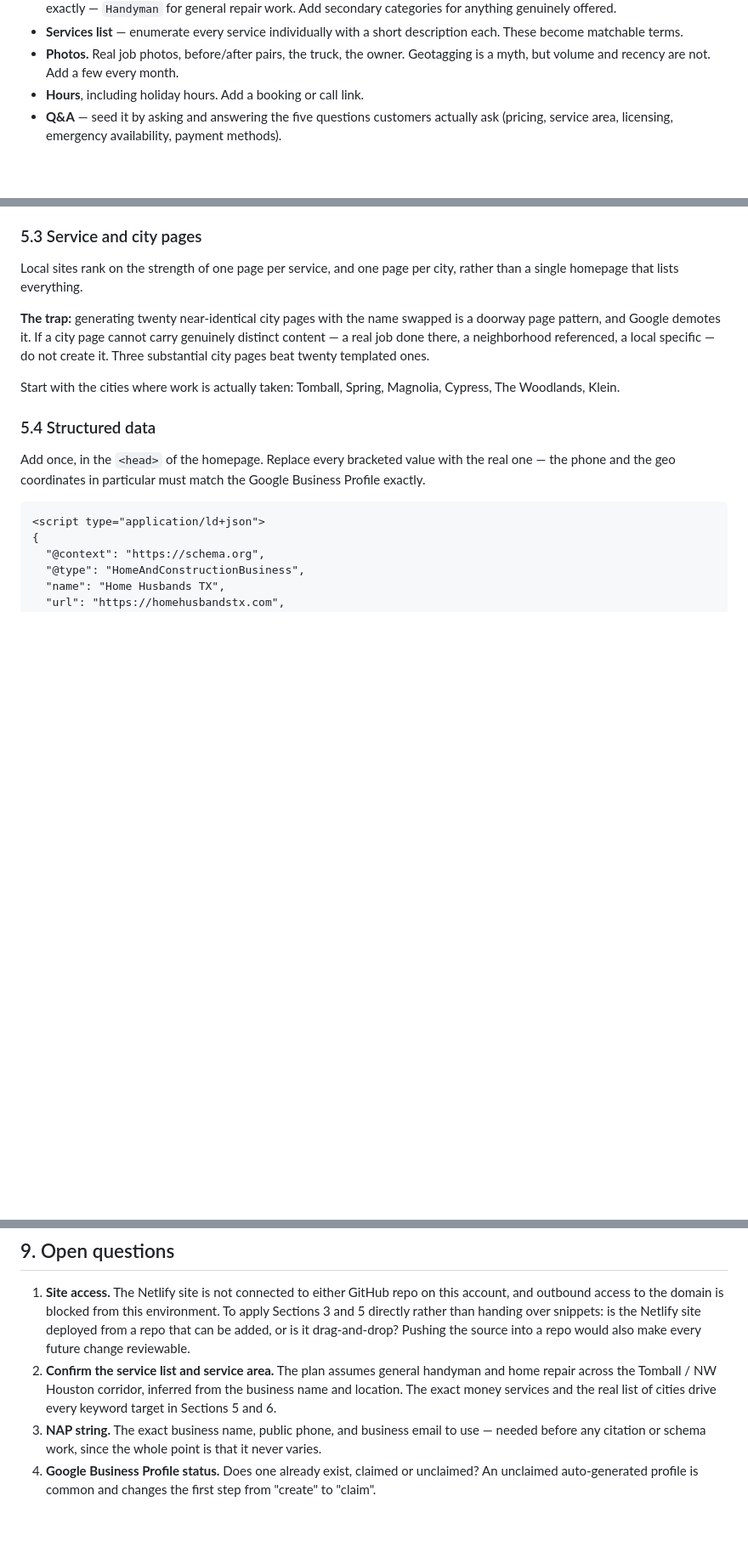
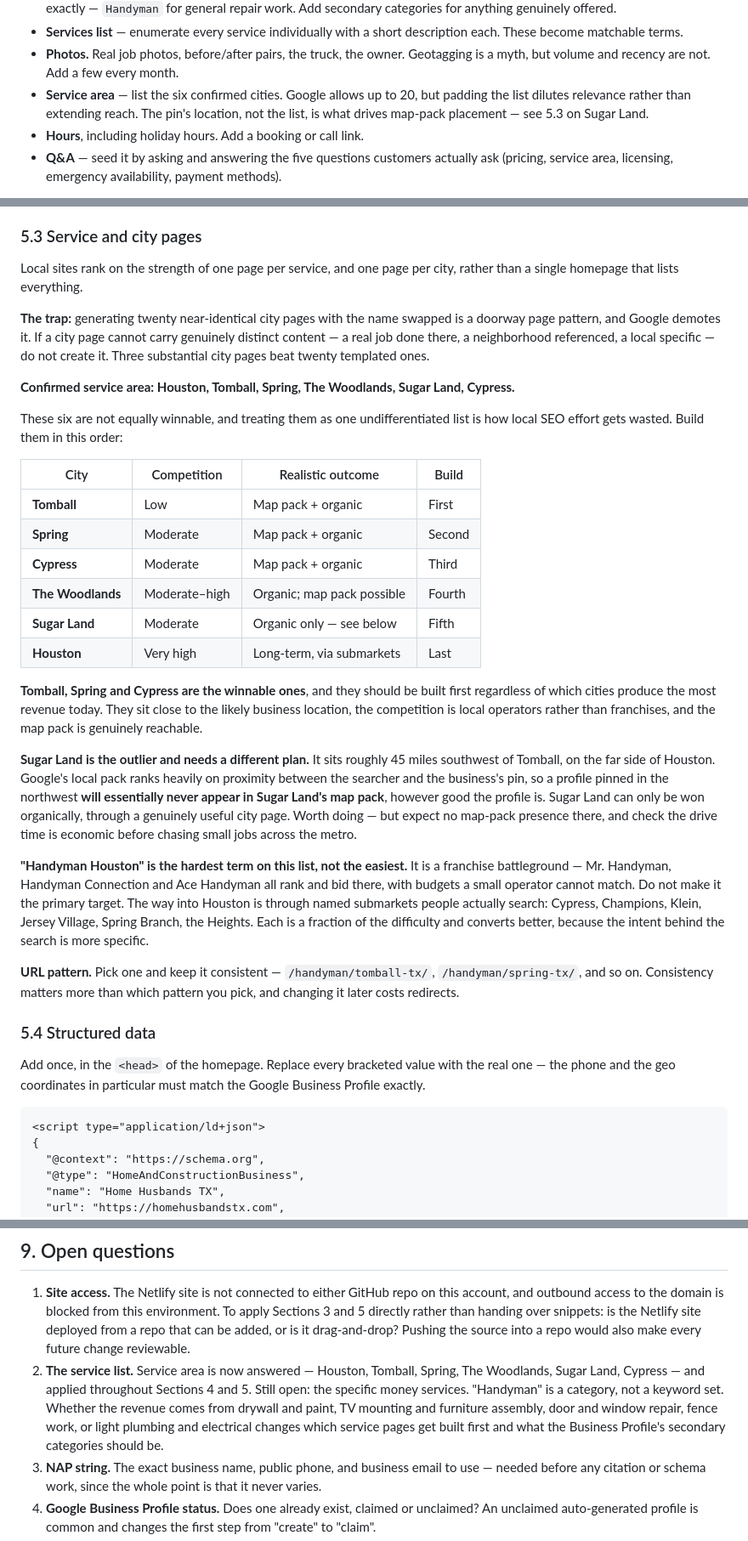
Before and after one commit to Georgebuche/Georgebuche, a Markdown page: homehusbandstx-seo.md, 3 parts joined by grey strips. Shown at 85% size. GitHub-like rendering; blank space fills up the shorter version.

Commit message:
Apply confirmed service area to city and keyword targeting
Service area confirmed as Houston, Tomball, Spring, The Woodlands,
Sugar Land and Cypress, replacing the inferred list.

Section 5.3 now ranks the six by winnability rather than treating them
as one list, and calls out two things that change the plan:

- Sugar Land sits ~45 miles southwest of Tomball, on the far side of
  Houston. Local pack placement is driven by proximity between searcher
  and business pin, so a northwest pin will not surface there. Sugar
  Land is an organic-only target.
- "Handyman Houston" is the hardest term in the set, not the easiest.
  Routing into Houston through named submarkets is the realistic path.

Also adds a URL pattern convention, extends the schema areaServed to all
six cities, updates the homepage title and meta description, and adds
service-area guidance to the Business Profile checklist.

Co-Authored-By: Claude Opus 5 <noreply@anthropic.com>
Claude-Session: https://claude.ai/code/session_01DnEEMfnpuLqnHStcbscdy8

```diff
--- a/homehusbandstx-seo.md
+++ b/homehusbandstx-seo.md
@@ -186,6 +186,9 @@ website consistently outbooks the reverse.
   These become matchable terms.
 - **Photos.** Real job photos, before/after pairs, the truck, the owner. Geotagging is a myth,
   but volume and recency are not. Add a few every month.
+- **Service area** — list the six confirmed cities. Google allows up to 20, but padding the
+  list dilutes relevance rather than extending reach. The pin's location, not the list, is what
+  drives map-pack placement — see 5.3 on Sugar Land.
 - **Hours**, including holiday hours. Add a booking or call link.
 - **Q&A** — seed it by asking and answering the five questions customers actually ask
   (pricing, service area, licensing, emergency availability, payment methods).
@@ -242,8 +245,43 @@ page pattern, and Google demotes it. If a city page cannot carry genuinely disti
 a real job done there, a neighborhood referenced, a local specific — do not create it. Three
 substantial city pages beat twenty templated ones.
 
-Start with the cities where work is actually taken: Tomball, Spring, Magnolia, Cypress, The
-Woodlands, Klein.
+**Confirmed service area: Houston, Tomball, Spring, The Woodlands, Sugar Land, Cypress.**
+
+These six are not equally winnable, and treating them as one undifferentiated list is how
+local SEO effort gets wasted. Build them in this order:
+
+| City | Competition | Realistic outcome | Build |
+|---|---|---|---|
+| **Tomball** | Low | Map pack + organic | First |
+| **Spring** | Moderate | Map pack + organic | Second |
+| **Cypress** | Moderate | Map pack + organic | Third |
+| **The Woodlands** | Moderate–high | Organic; map pack possible | Fourth |
+| **Sugar Land** | Moderate | Organic only — see below | Fifth |
+| **Houston** | Very high | Long-term, via submarkets | Last |
+
+**Tomball, Spring and Cypress are the winnable ones**, and they should be built first
+regardless of which cities produce the most revenue today. They sit close to the likely
+business location, the competition is local operators rather than franchises, and the map pack
+is genuinely reachable.
+
+**Sugar Land is the outlier and needs a different plan.** It sits roughly 45 miles southwest of
+Tomball, on the far side of Houston. Google's local pack ranks heavily on proximity between the
+searcher and the business's pin, so a profile pinned in the northwest **will essentially never
+appear in Sugar Land's map pack**, however good the profile is. Sugar Land can only be won
+organically, through a genuinely useful city page. Worth doing — but expect no map-pack
+presence there, and check the drive time is economic before chasing small jobs across the
+metro.
+
+**"Handyman Houston" is the hardest term on this list, not the easiest.** It is a franchise
+battleground — Mr. Handyman, Handyman Connection and Ace Handyman all rank and bid there, with
+budgets a small operator cannot match. Do not make it the primary target. The way into Houston
+is through named submarkets people actually search: Cypress, Champions, Klein, Jersey Village,
+Spring Branch, the Heights. Each is a fraction of the difficulty and converts better, because
+the intent behind the search is more specific.
+
+**URL pattern.** Pick one and keep it consistent — `/handyman/tomball-tx/`,
+`/handyman/spring-tx/`, and so on. Consistency matters more than which pattern you pick, and
+changing it later costs redirects.
 
 ### 5.4 Structured data
 
@@ -349,10 +389,12 @@ is above zero, nothing else is measurable.
    5 directly rather than handing over snippets: is the Netlify site deployed from a repo that
    can be added, or is it drag-and-drop? Pushing the source into a repo would also make every
    future change reviewable.
-2. **Confirm the service list and service area.** The plan assumes general handyman and home
-   repair across the Tomball / NW Houston corridor, inferred from the business name and
-   location. The exact money services and the real list of cities drive every keyword target
-   in Sections 5 and 6.
+2. **The service list.** Service area is now answered — Houston, Tomball, Spring, The
+   Woodlands, Sugar Land, Cypress — and applied throughout Sections 4 and 5. Still open: the
+   specific money services. "Handyman" is a category, not a keyword set. Whether the revenue
+   comes from drywall and paint, TV mounting and furniture assembly, door and window repair,
+   fence work, or light plumbing and electrical changes which service pages get built first
+   and what the Business Profile's secondary categories should be.
 3. **NAP string.** The exact business name, public phone, and business email to use — needed
    before any citation or schema work, since the whole point is that it never varies.
 4. **Google Business Profile status.** Does one already exist, claimed or unclaimed? An
```
Also changed, not shown: other parts of homehusbandstx-seo.md (+7 -5 lines).
